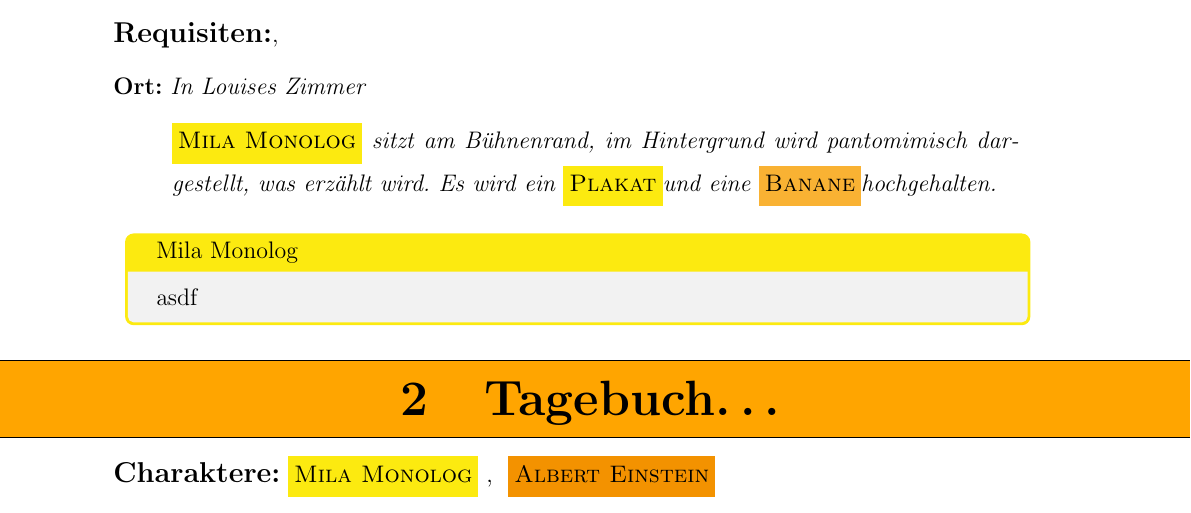
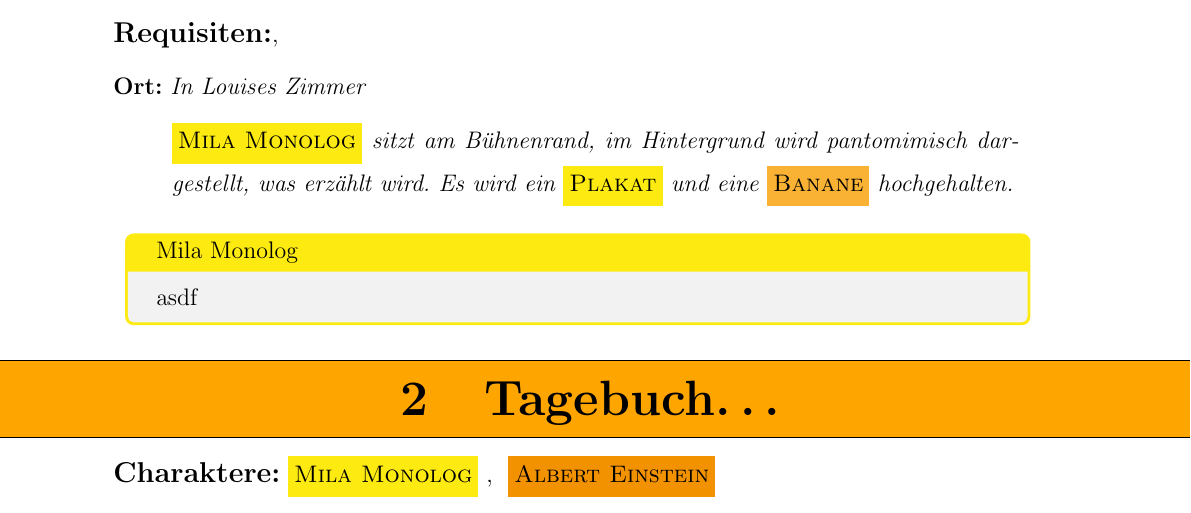
Before and after one commit to TenSing-Moers/Theaterskript2018, a LaTeX document (Theaterskript/Theaterskript-2018.tex, which reads Theaterskript/AdvancedRequisiteLists.tex): part of page 3 of 4, cut so that both start at the same text. Compiled offline with pdfLaTeX; an older LaTeX class or package is replaced by its successor.

Commit message:
fixed spacing for requisite descriptions

```diff
--- a/Theaterskript/AdvancedRequisiteLists.tex
+++ b/Theaterskript/AdvancedRequisiteLists.tex
@@ -184,7 +184,7 @@
       % Check whether the label has been defined already
         \protected@edef\@currentlabel{\thesection.#2}\label{#2\thesection}
     }%
-    \boxcommand{#3}{\strut\textcolor{#4}{\textsc{#5}}}
+    \boxcommand{#3}{\strut\textcolor{#4}{\textsc{#5}}}\
   } % defines \<requisitename>d-command for use of the requisite in text.
   % Print requisite's description right now:
   \typeout{Printing requisite description now...}
```
